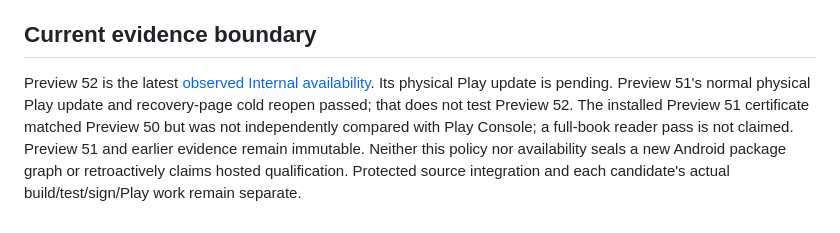
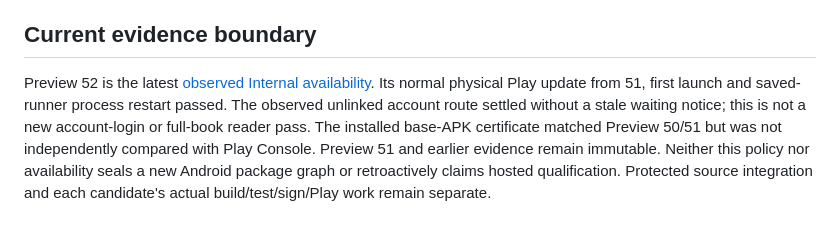
Before and after one commit to ArchonMegalon/chummer-android, a Markdown page: docs/LOCAL_INTERNAL_DELIVERY.md, the part around the change. GitHub-like rendering.

```diff
--- a/docs/LOCAL_INTERNAL_DELIVERY.md
+++ b/docs/LOCAL_INTERNAL_DELIVERY.md
@@ -105,10 +105,11 @@ stored data, not an Android downgrade. Keep the previous artifact and evidence.
 ## Current evidence boundary
 
 Preview 52 is the latest [observed Internal availability](../play/evidence/preview52-internal-observation.md).
-Its physical Play update is pending. Preview 51's normal physical Play update
-and recovery-page cold reopen passed; that does not test Preview 52. The
-installed Preview 51 certificate matched Preview 50 but was not independently
-compared with Play Console; a full-book reader pass is not claimed. Preview 51 and earlier
+Its normal physical Play update from 51, first launch and saved-runner process
+restart passed. The observed unlinked account route settled without a stale
+waiting notice; this is not a new account-login or full-book reader pass. The
+installed base-APK certificate matched Preview 50/51 but was not independently
+compared with Play Console. Preview 51 and earlier
 evidence remain immutable. Neither this policy nor availability seals a new Android
 package graph or retroactively claims hosted qualification. Protected source
 integration and each candidate's actual build/test/sign/Play work remain separate.
```
Also changed, not shown: play/evidence/preview52-internal-observation.md (+32 -3 lines).
